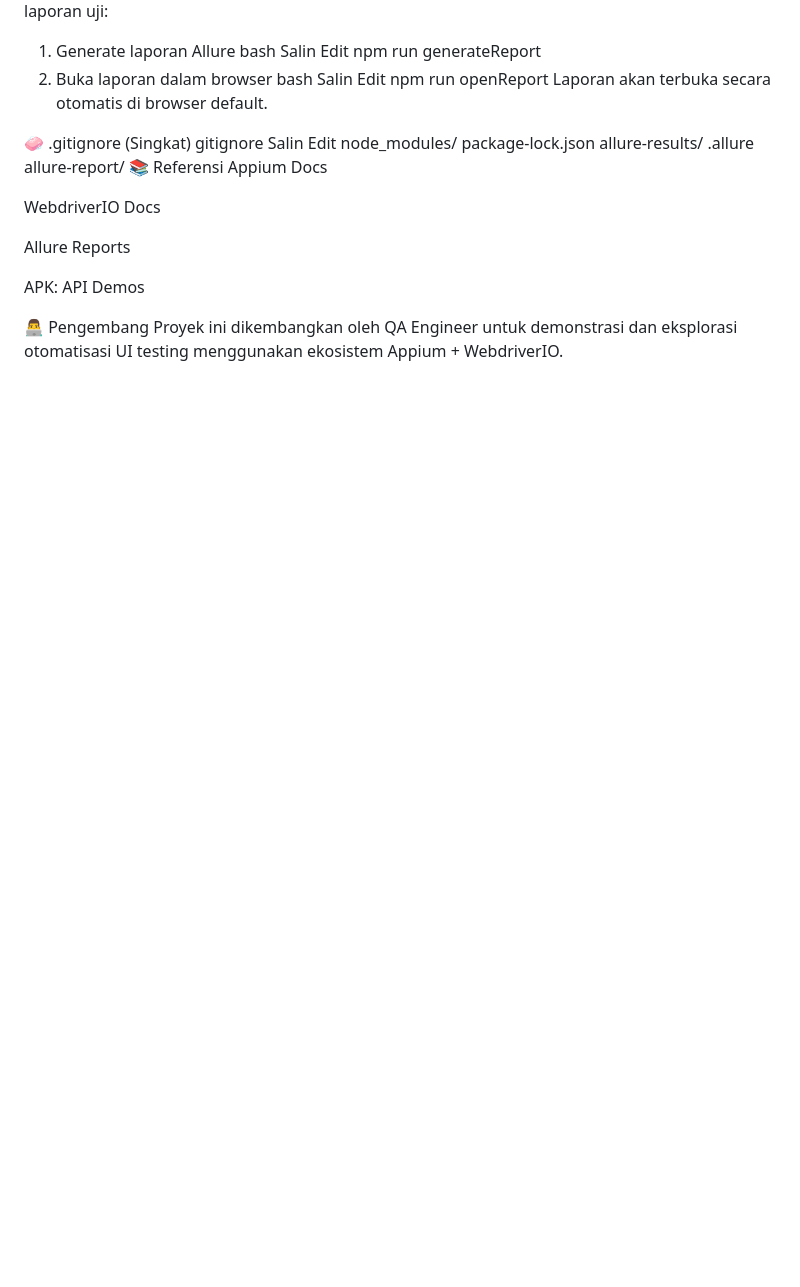
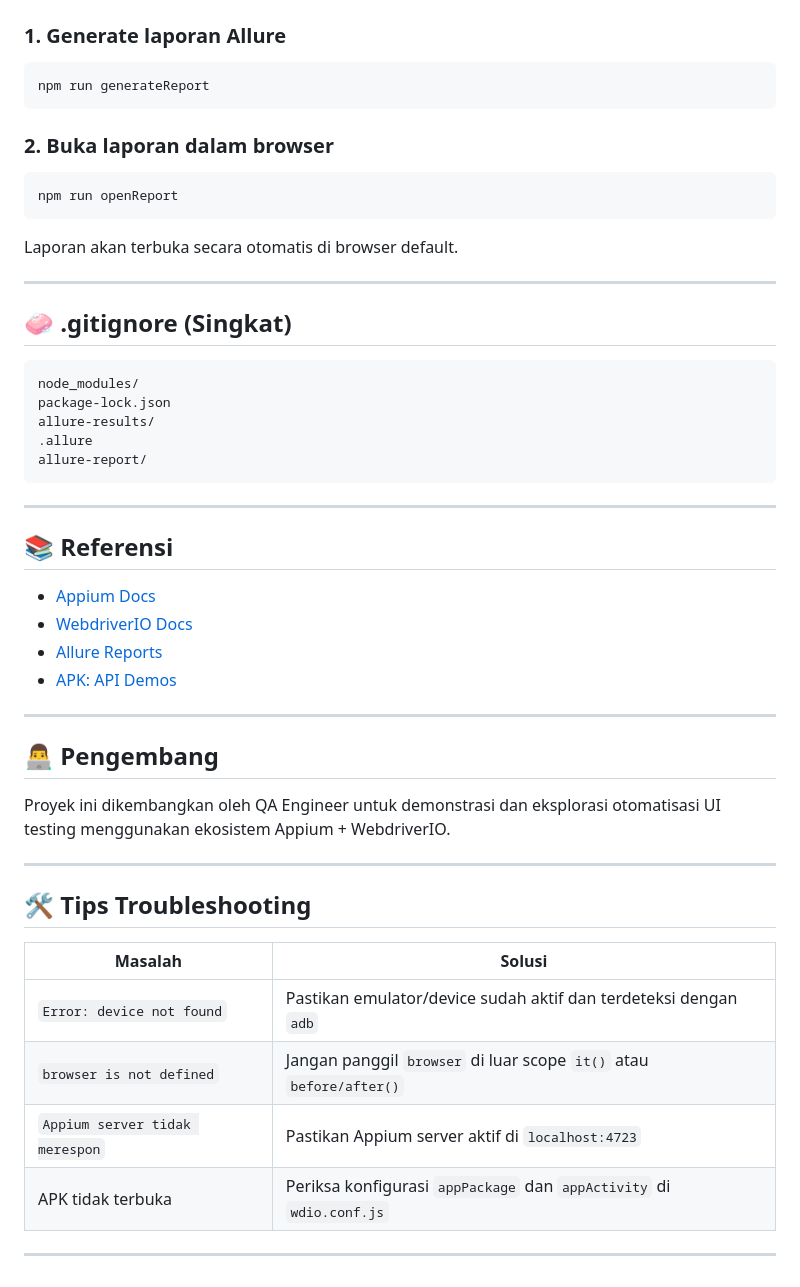
Before and after one commit to fauzanaljazaree/mobileApp-autoTest, a Markdown page: README.md, the part around one of its changes. GitHub-like rendering; blank space fills up the shorter version.

````diff
--- a/README.md
+++ b/README.md
@@ -91,34 +96,55 @@ Ini akan menjalankan seluruh script di dalam folder test/ menggunakan konfiguras
 Setelah test selesai, kamu bisa menghasilkan dan membuka laporan uji:
 
-1. Generate laporan Allure
-   bash
-   Salin
-   Edit
-   npm run generateReport
-2. Buka laporan dalam browser
-   bash
-   Salin
-   Edit
-   npm run openReport
-   Laporan akan terbuka secara otomatis di browser default.
+### 1. **Generate laporan Allure**
 
-🧼 .gitignore (Singkat)
-gitignore
-Salin
-Edit
+```bash
+npm run generateReport
+```
+
+### 2. **Buka laporan dalam browser**
+
+```bash
+npm run openReport
+```
+
+Laporan akan terbuka secara otomatis di browser default.
+
+---
+
+## 🧼 .gitignore (Singkat)
+
+```gitignore
 node_modules/
 package-lock.json
 allure-results/
 .allure
 allure-report/
-📚 Referensi
-Appium Docs
+```
 
-WebdriverIO Docs
+---
 
-Allure Reports
+## 📚 Referensi
 
-APK: API Demos
+* [Appium Docs](https://appium.io/docs/en/about-appium/intro/)
+* [WebdriverIO Docs](https://webdriver.io/)
+* [Allure Reports](https://docs.qameta.io/allure/)
+* [APK: API Demos](https://github.com/appium/appium/blob/master/packages/appium/sample-code/apps/ApiDemos-debug.apk)
 
-👨‍💻 Pengembang
+---
+
+## 👨‍💻 Pengembang
+
 Proyek ini dikembangkan oleh QA Engineer untuk demonstrasi dan eksplorasi otomatisasi UI testing menggunakan ekosistem Appium + WebdriverIO.
+
+---
+
+## 🛠 Tips Troubleshooting
+
+| Masalah                        | Solusi                                                               |
+| ------------------------------ | -------------------------------------------------------------------- |
+| `Error: device not found`      | Pastikan emulator/device sudah aktif dan terdeteksi dengan `adb`     |
+| `browser is not defined`       | Jangan panggil `browser` di luar scope `it()` atau `before/after()`  |
+| `Appium server tidak merespon` | Pastikan Appium server aktif di `localhost:4723`                     |
+| APK tidak terbuka              | Periksa konfigurasi `appPackage` dan `appActivity` di `wdio.conf.js` |
+
+---
````
Also changed, not shown: other parts of README.md (+48 -43 lines).
